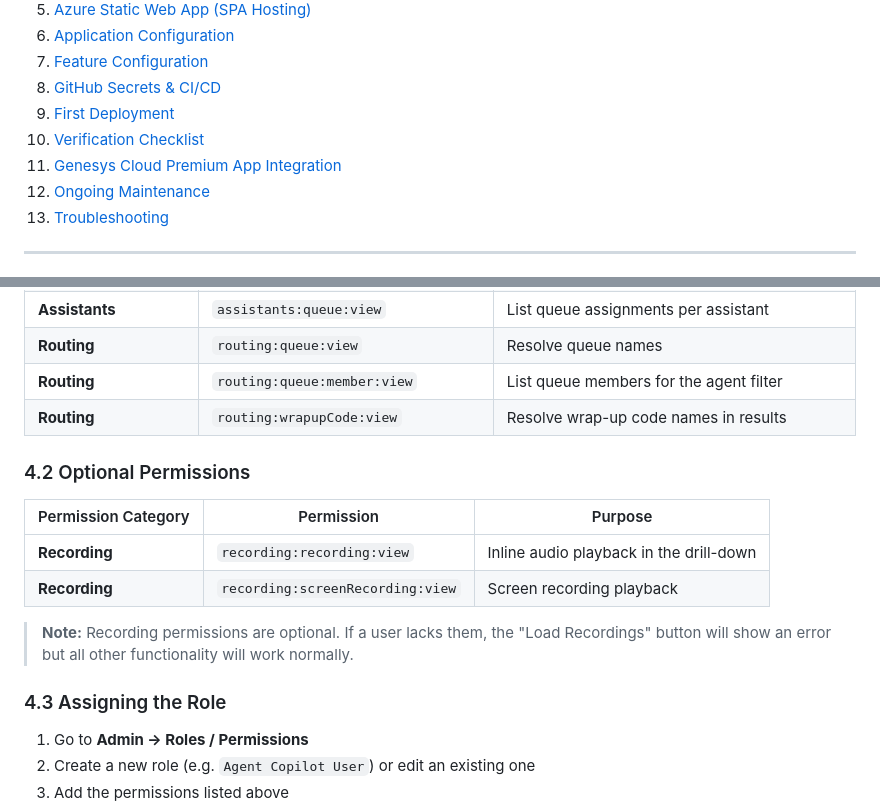
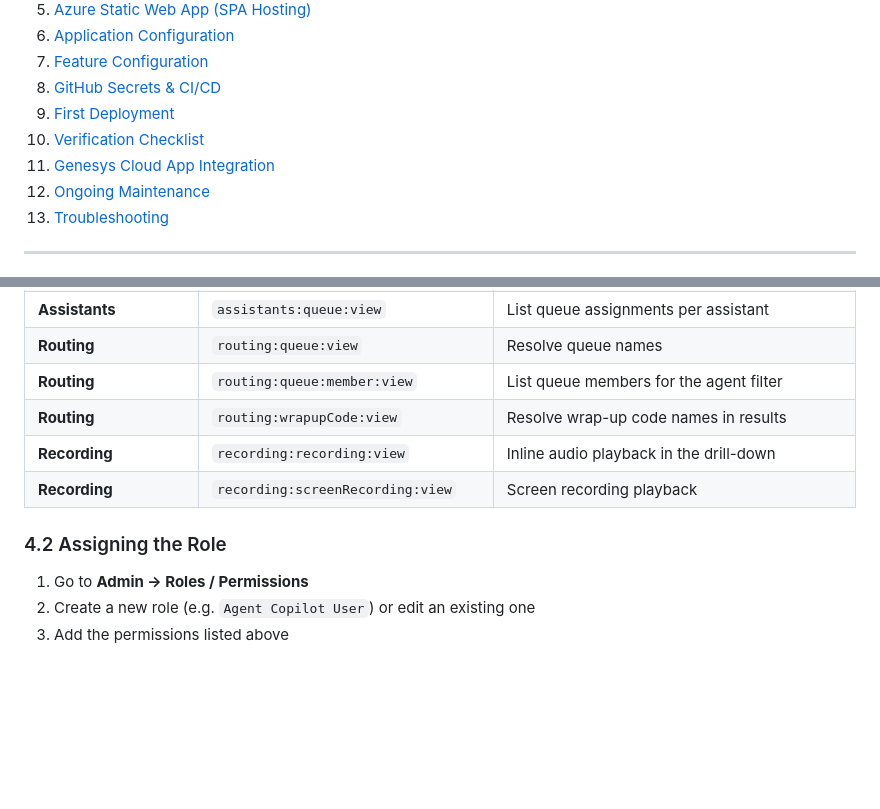
Before and after one commit to XxMasterbeasTxX/genesys-copilot-app, a Markdown page: docs/setup-guide.md, 2 parts joined by grey strips. Drawn GitHub-style; blank space fills up the shorter version.

```diff
--- a/docs/setup-guide.md
+++ b/docs/setup-guide.md
@@ -16,7 +16,7 @@ Complete step-by-step guide for deploying the Agent Copilot app at a new custome
 8. [GitHub Secrets & CI/CD](#8-github-secrets--cicd)
 9. [First Deployment](#9-first-deployment)
 10. [Verification Checklist](#10-verification-checklist)
-11. [Genesys Cloud Premium App Integration](#11-genesys-cloud-premium-app-integration)
+11. [Genesys Cloud App Integration](#11-genesys-cloud-app-integration)
 12. [Ongoing Maintenance](#12-ongoing-maintenance)
 13. [Troubleshooting](#13-troubleshooting)
 
@@ -151,17 +151,10 @@ Each user who will use this app must have a role that includes the following per
 | **Routing** | `routing:queue:view` | Resolve queue names |
 | **Routing** | `routing:queue:member:view` | List queue members for the agent filter |
 | **Routing** | `routing:wrapupCode:view` | Resolve wrap-up code names in results |
-
-### 4.2 Optional Permissions
-
-| Permission Category | Permission | Purpose |
-| --- | --- | --- |
 | **Recording** | `recording:recording:view` | Inline audio playback in the drill-down |
 | **Recording** | `recording:screenRecording:view` | Screen recording playback |
 
-> **Note:** Recording permissions are optional. If a user lacks them, the "Load Recordings" button will show an error but all other functionality will work normally.
-
-### 4.3 Assigning the Role
+### 4.2 Assigning the Role
 
 1. Go to **Admin → Roles / Permissions**
 2. Create a new role (e.g. `Agent Copilot User`) or edit an existing one
```
Also changed, not shown: other parts of docs/setup-guide.md (+11 -19 lines), docs/api-reference.md (+1 -0 lines).
